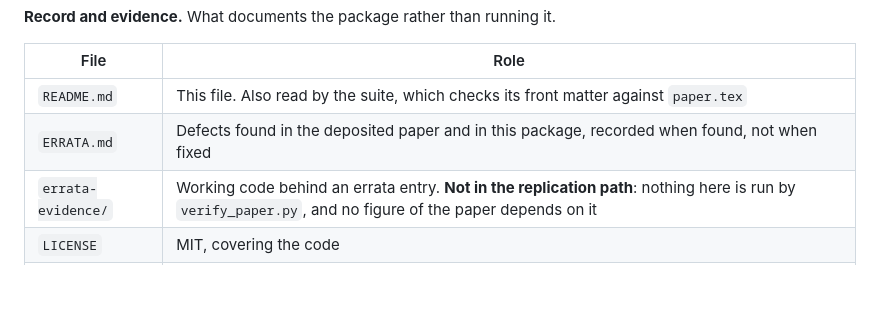
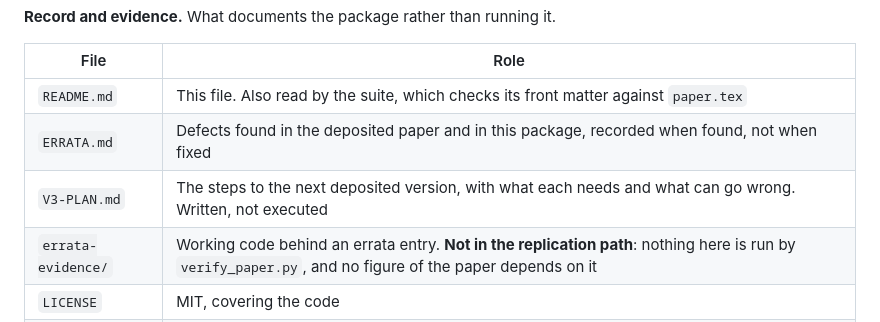
Before and after one commit to theoriginaliching/kingwen-orderings-replication, a Markdown page: README.md, the part around the change. GitHub-like rendering; blank space fills up the shorter version.

```diff
--- a/README.md
+++ b/README.md
@@ -41,6 +41,7 @@ that the archive and the site are the same object.
 |---|---|
 | `README.md` | This file. Also read by the suite, which checks its front matter against `paper.tex` |
 | `ERRATA.md` | Defects found in the deposited paper and in this package, recorded when found, not when fixed |
+| `V3-PLAN.md` | The steps to the next deposited version, with what each needs and what can go wrong. Written, not executed |
 | `errata-evidence/` | Working code behind an errata entry. **Not in the replication path**: nothing here is run by `verify_paper.py`, and no figure of the paper depends on it |
 | `LICENSE` | MIT, covering the code |
 | `LICENSE-text` | CC BY 4.0, covering the paper text and figures |
```
Also changed, not shown: ERRATA.md (+37 -8 lines), V3-PLAN.md (added, +233 -0 lines).
